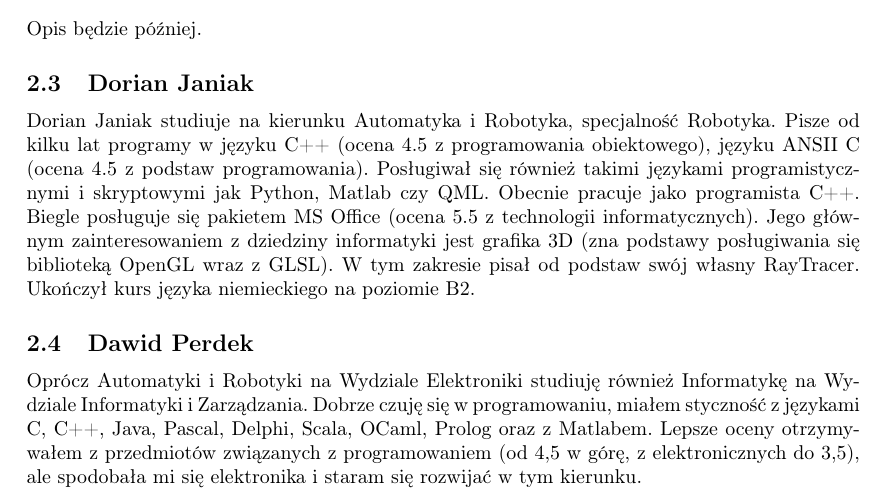
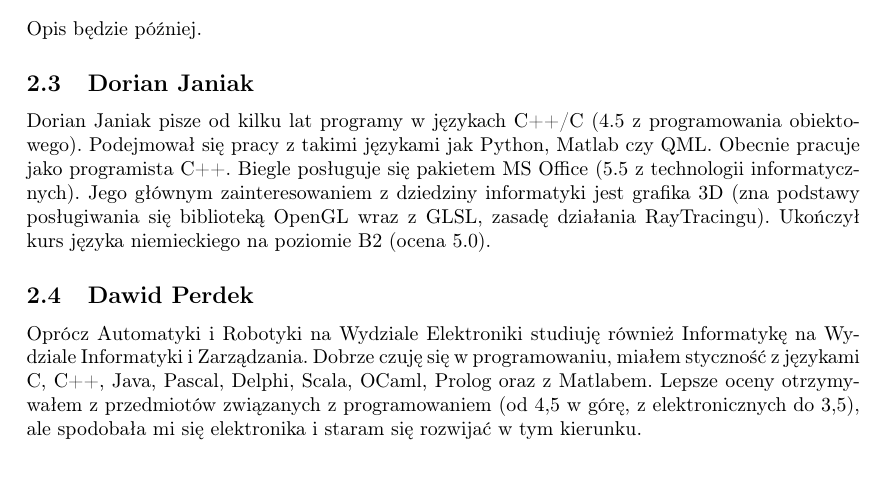
Before and after one commit to abalawender/jaguar, a LaTeX problem sheet (example.tex, which reads djaniak.tex): part of page 3 of 3, cut so that both start at the same text, the shorter picture padded with empty space. Compiled offline with pdfLaTeX.

Commit message:
Skrocony opis

```diff
--- a/djaniak.tex
+++ b/djaniak.tex
@@ -1,8 +1,6 @@
 \subsection{Dorian Janiak}
-Dorian Janiak studiuje na kierunku Automatyka i Robotyka, specjalność Robotyka.
-Pisze od kilku lat programy w języku C++ (ocena 4.5 z programowania obiektowego), języku ANSII C (ocena 4.5 z podstaw programowania).
-Posługiwał się również  takimi językami programistycznymi i skryptowymi jak Python, Matlab czy QML.
-Obecnie pracuje jako programista C++. Biegle posługuje się pakietem MS Office (ocena 5.5 z technologii informatycznych).
-Jego głównym zainteresowaniem z dziedziny informatyki jest grafika 3D (zna podstawy posługiwania się biblioteką OpenGL wraz z GLSL).
-W tym zakresie pisał od podstaw swój własny RayTracer.
-Ukończył kurs języka niemieckiego na poziomie B2.
+Dorian Janiak pisze od kilku lat programy w językach C++/C (4.5 z programowania obiektowego).
+Podejmował się pracy z takimi językami jak Python, Matlab czy QML.
+Obecnie pracuje jako programista C++. Biegle posługuje się pakietem MS Office (5.5 z technologii informatycznych).
+Jego głównym zainteresowaniem z dziedziny informatyki jest grafika 3D (zna podstawy posługiwania się biblioteką OpenGL wraz z GLSL, zasadę działania RayTracingu).
+Ukończył kurs języka niemieckiego na poziomie B2 (ocena 5.0).
```
